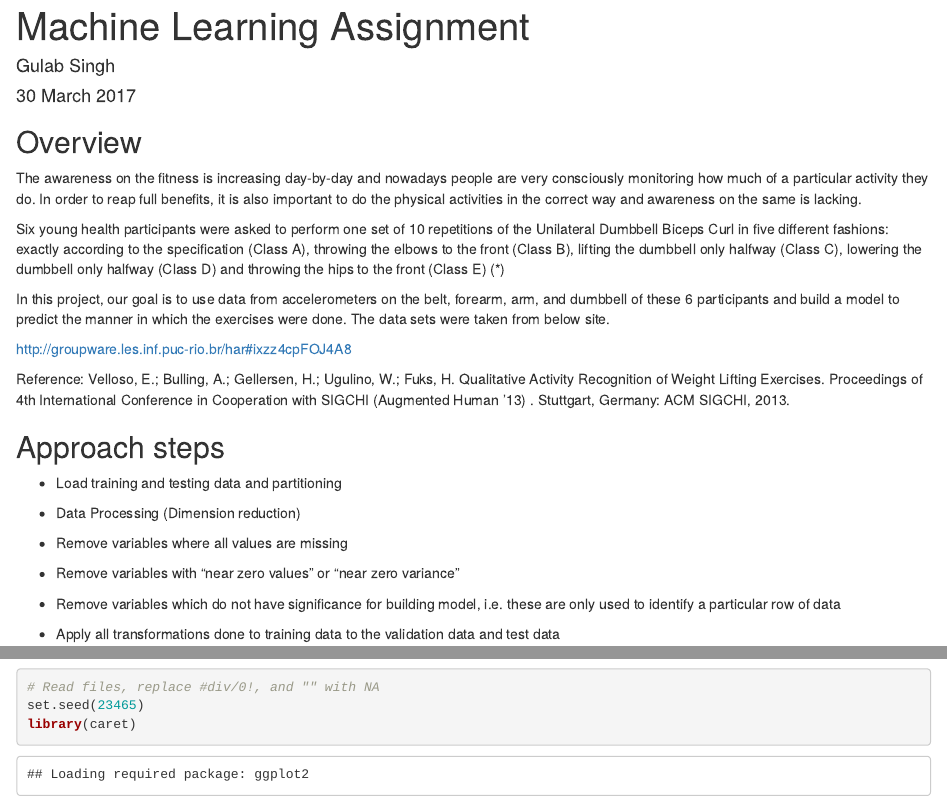
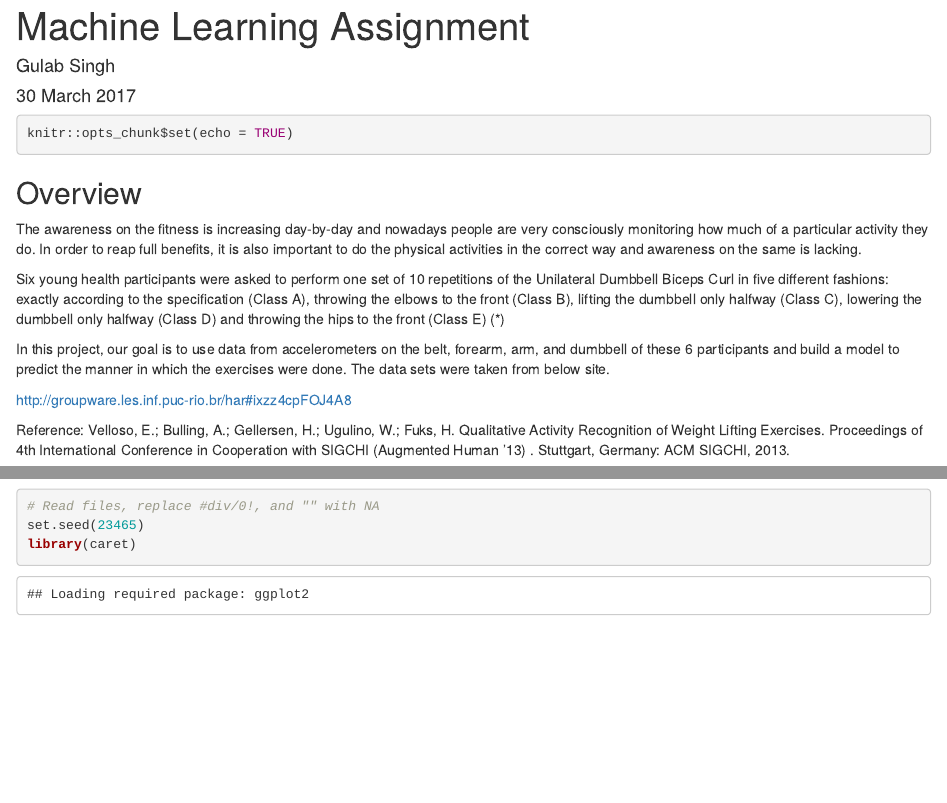
Before and after one commit to malkotia/machlearn, an R Markdown document (Machine Learning.Rmd): the page in a window 1100 px wide, from its top, and a second part further down, joined at a grey line. Rendered offline with R 4.5, knitr and Pandoc, with nearby package versions; some code elsewhere in the file could not run offline.

Commit message:
Updated files

````diff
--- a/Machine Learning.Rmd
+++ b/Machine Learning.Rmd
@@ -5,7 +5,7 @@ date: "30 March 2017"
 output: html_document
 ---
 
-```{r setup, include=FALSE}
+```{r setup, include=TRUE}
 knitr::opts_chunk$set(echo = TRUE)
 ```
 
````
Also changed, not shown: Machine_Learning.html.
